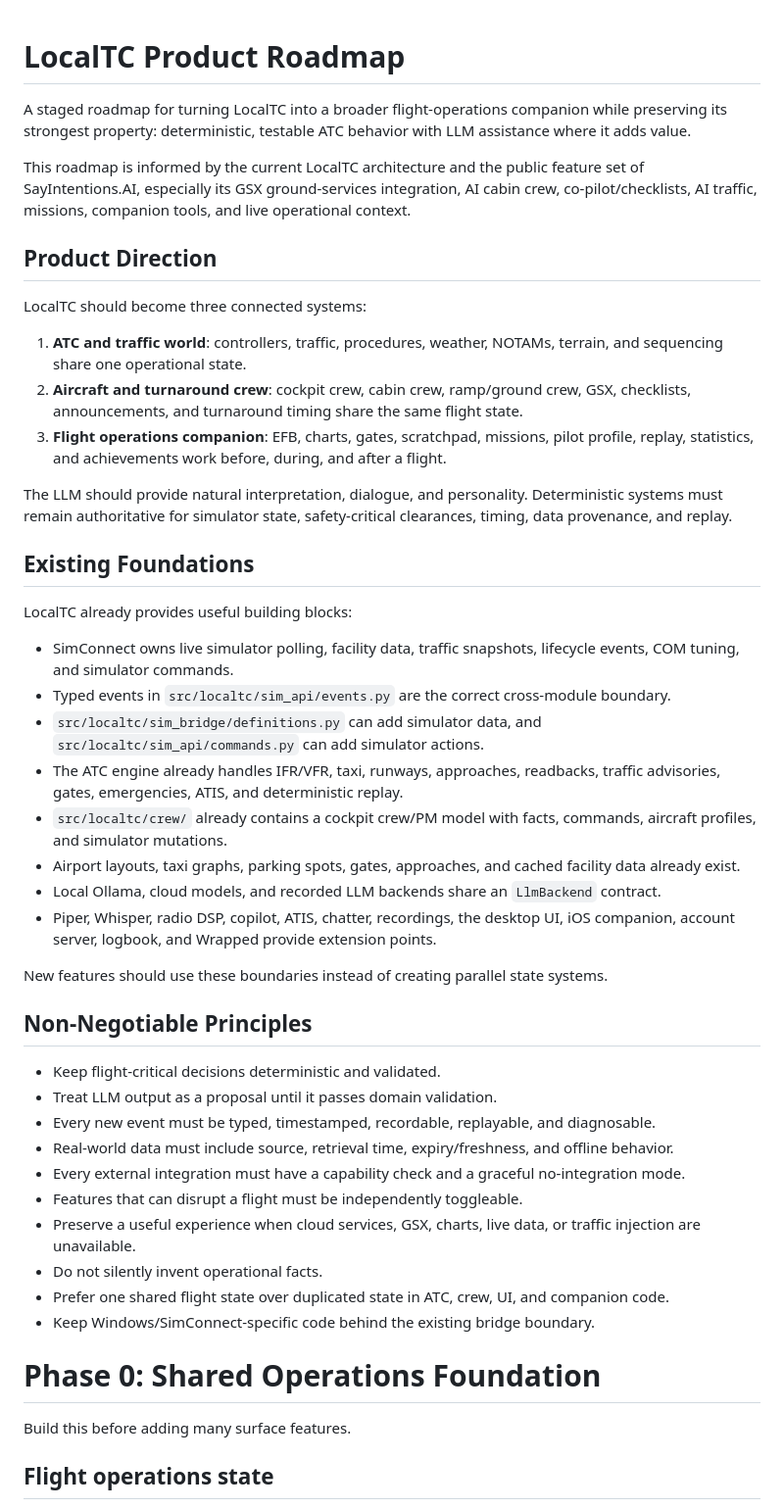
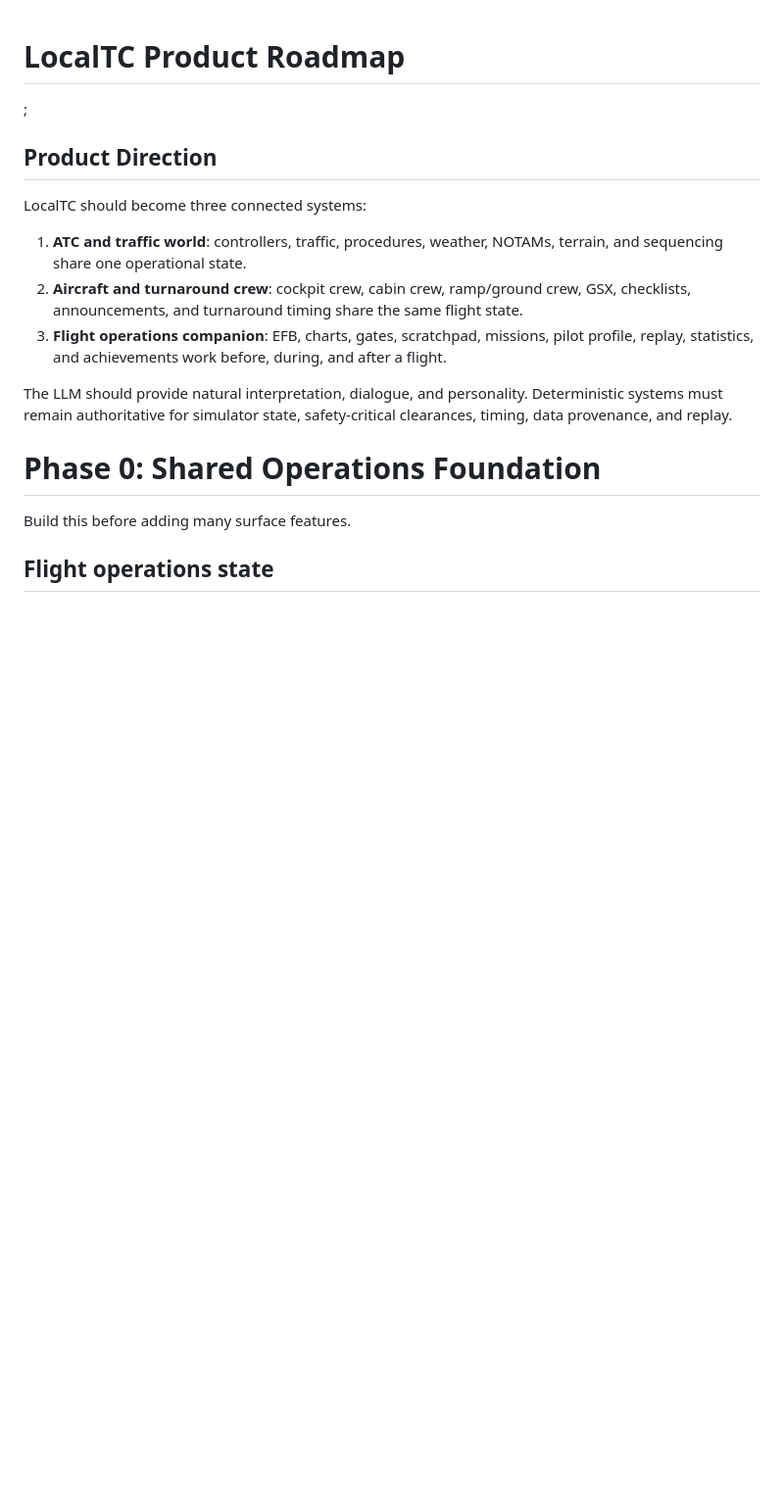
Before and after one commit to duckiest428/LocalTC, a Markdown page: docs/roadmap.md, the part around one of its changes. Shown at 98% size. Rendered like a GitHub page; blank space fills up the shorter version.

```diff
--- a/docs/roadmap.md
+++ b/docs/roadmap.md
@@ -1,9 +1,5 @@
 # LocalTC Product Roadmap
-
-A staged roadmap for turning LocalTC into a broader flight-operations companion while preserving its strongest property: deterministic, testable ATC behavior with LLM assistance where it adds value.
-
-This roadmap is informed by the current LocalTC architecture and the public feature set of SayIntentions.AI, especially its GSX ground-services integration, AI cabin crew, co-pilot/checklists, AI traffic, missions, companion tools, and live operational context.
-
+;
 ## Product Direction
 
 LocalTC should become three connected systems:
@@ -14,33 +10,6 @@ LocalTC should become three connected systems:
 
 The LLM should provide natural interpretation, dialogue, and personality. Deterministic systems must remain authoritative for simulator state, safety-critical clearances, timing, data provenance, and replay.
 
-## Existing Foundations
-
-LocalTC already provides useful building blocks:
-
-- SimConnect owns live simulator polling, facility data, traffic snapshots, lifecycle events, COM tuning, and simulator commands.
-- Typed events in `src/localtc/sim_api/events.py` are the correct cross-module boundary.
-- `src/localtc/sim_bridge/definitions.py` can add simulator data, and `src/localtc/sim_api/commands.py` can add simulator actions.
-- The ATC engine already handles IFR/VFR, taxi, runways, approaches, readbacks, traffic advisories, gates, emergencies, ATIS, and deterministic replay.
-- `src/localtc/crew/` already contains a cockpit crew/PM model with facts, commands, aircraft profiles, and simulator mutations.
-- Airport layouts, taxi graphs, parking spots, gates, approaches, and cached facility data already exist.
-- Local Ollama, cloud models, and recorded LLM backends share an `LlmBackend` contract.
-- Piper, Whisper, radio DSP, copilot, ATIS, chatter, recordings, the desktop UI, iOS companion, account server, logbook, and Wrapped provide extension points.
-
-New features should use these boundaries instead of creating parallel state systems.
-
-## Non-Negotiable Principles
-
-- Keep flight-critical decisions deterministic and validated.
-- Treat LLM output as a proposal until it passes domain validation.
-- Every new event must be typed, timestamped, recordable, replayable, and diagnosable.
-- Real-world data must include source, retrieval time, expiry/freshness, and offline behavior.
-- Every external integration must have a capability check and a graceful no-integration mode.
-- Features that can disrupt a flight must be independently toggleable.
-- Preserve a useful experience when cloud services, GSX, charts, live data, or traffic injection are unavailable.
-- Do not silently invent operational facts.
-- Prefer one shared flight state over duplicated state in ATC, crew, UI, and companion code.
-- Keep Windows/SimConnect-specific code behind the existing bridge boundary.
 
 # Phase 0: Shared Operations Foundation
 
```
Also changed, not shown: other parts of docs/roadmap.md (+2 -30 lines).
